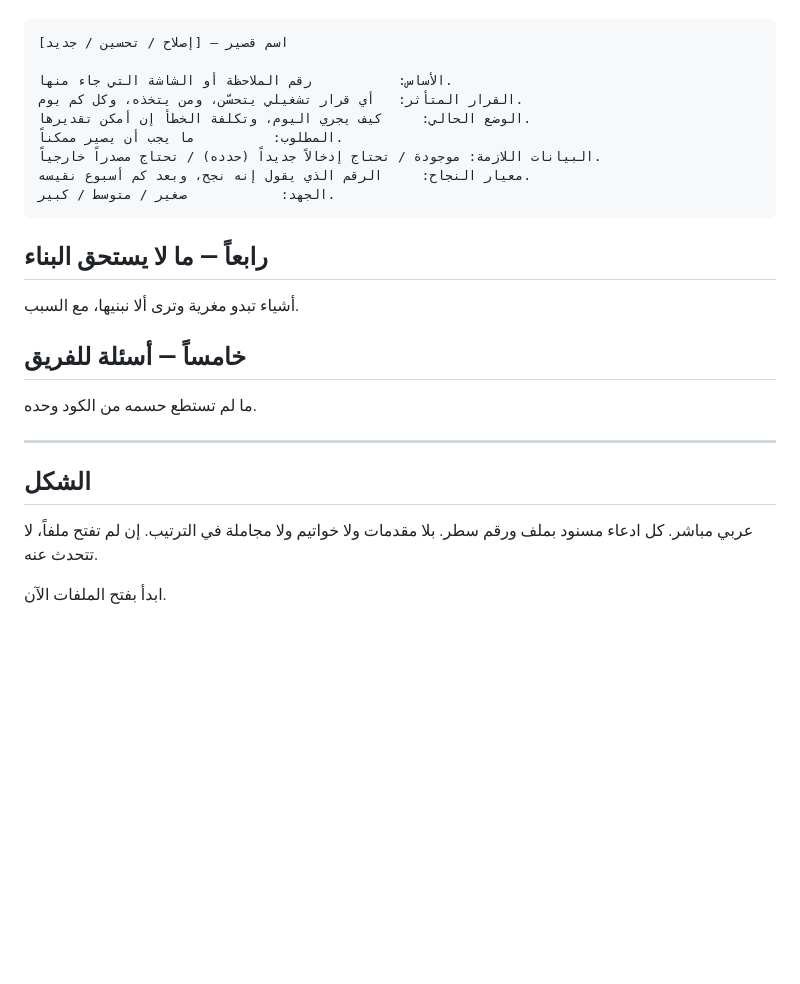
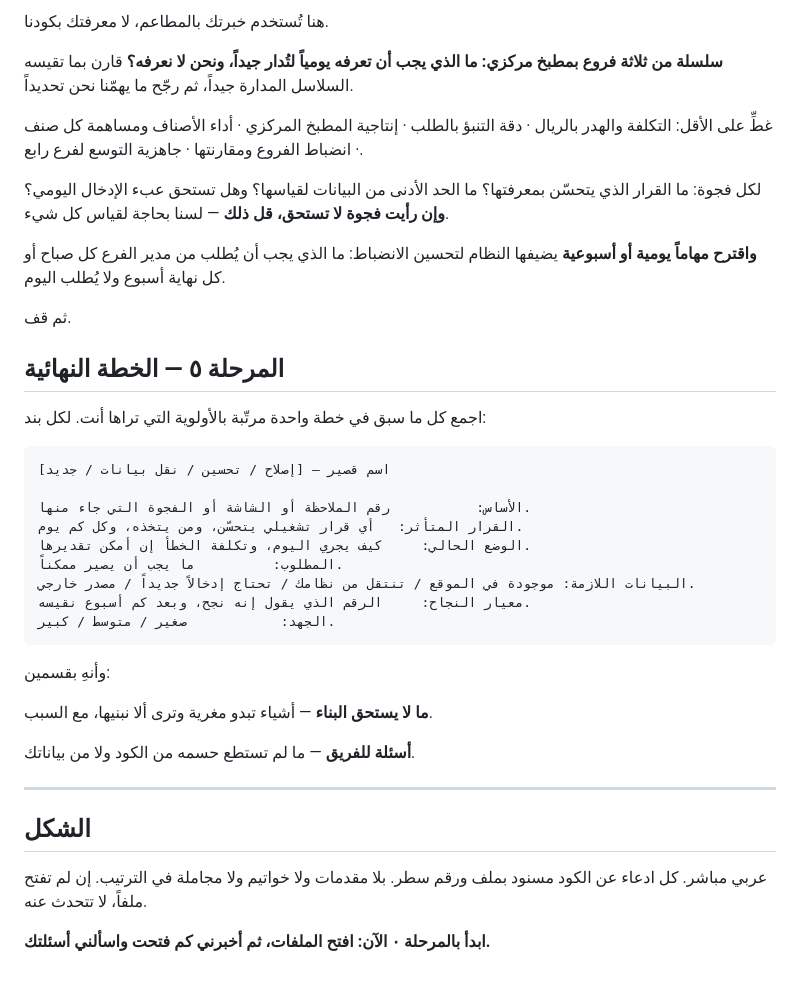
Before and after one commit to hasanoyouna-lab/prohouse, a Markdown page: AI-PROMPT.md, the part around one of its changes. Rendered like a GitHub page; blank space fills up the shorter version.

````diff
--- a/AI-PROMPT.md
+++ b/AI-PROMPT.md
@@ -141,29 +190,46 @@
+هنا تُستخدم خبرتك بالمطاعم، لا معرفتك بكودنا.
+
+**سلسلة من ثلاثة فروع بمطبخ مركزي: ما الذي يجب أن تعرفه يومياً لتُدار جيداً، ونحن لا
+نعرفه؟** قارن بما تقيسه السلاسل المدارة جيداً، ثم رجّح ما يهمّنا نحن تحديداً.
+
+غطِّ على الأقل: التكلفة والهدر بالريال · دقة التنبؤ بالطلب · إنتاجية المطبخ المركزي ·
+أداء الأصناف ومساهمة كل صنف · انضباط الفروع ومقارنتها · جاهزية التوسع لفرع رابع.
+
+لكل فجوة: ما القرار الذي يتحسّن بمعرفتها؟ ما الحد الأدنى من البيانات لقياسها؟ وهل تستحق
+عبء الإدخال اليومي؟ **وإن رأيت فجوة لا تستحق، قل ذلك** — لسنا بحاجة لقياس كل شيء.
+
+**واقترح مهاماً يومية أو أسبوعية** يضيفها النظام لتحسين الانضباط: ما الذي يجب أن يُطلب من
+مدير الفرع كل صباح أو كل نهاية أسبوع ولا يُطلب اليوم.
+
+ثم قف.
+
+## المرحلة ٥ — الخطة النهائية
+
+اجمع كل ما سبق في خطة واحدة مرتّبة بالأولوية التي تراها أنت. لكل بند:
 
 ```
-[إصلاح / تحسين / جديد] — اسم قصير
+[إصلاح / تحسين / نقل بيانات / جديد] — اسم قصير
 
-الأساس:           رقم الملاحظة أو الشاشة التي جاء منها.
+الأساس:           رقم الملاحظة أو الشاشة أو الفجوة التي جاء منها.
 القرار المتأثر:   أي قرار تشغيلي يتحسّن، ومن يتخذه، وكل كم يوم.
 الوضع الحالي:     كيف يجري اليوم، وتكلفة الخطأ إن أمكن تقديرها.
 المطلوب:          ما يجب أن يصير ممكناً.
-البيانات اللازمة: موجودة / تحتاج إدخالاً جديداً (حدده) / تحتاج مصدراً خارجياً.
+البيانات اللازمة: موجودة في الموقع / تنتقل من نظامك / تحتاج إدخالاً جديداً / مصدر خارجي.
 معيار النجاح:     الرقم الذي يقول إنه نجح، وبعد كم أسبوع نقيسه.
 الجهد:            صغير / متوسط / كبير.
 ```
 
-## رابعاً — ما لا يستحق البناء
+وأنهِ بقسمين:
 
-أشياء تبدو مغرية وترى ألا نبنيها، مع السبب.
+**ما لا يستحق البناء** — أشياء تبدو مغرية وترى ألا نبنيها، مع السبب.
 
-## خامساً — أسئلة للفريق
-
-ما لم تستطع حسمه من الكود وحده.
+**أسئلة للفريق** — ما لم تستطع حسمه من الكود ولا من بياناتك.
 
 ---
 
 ## الشكل
 
-عربي مباشر. كل ادعاء مسنود بملف ورقم سطر. بلا مقدمات ولا خواتيم ولا مجاملة في الترتيب.
-إن لم تفتح ملفاً، لا تتحدث عنه.
+عربي مباشر. كل ادعاء عن الكود مسنود بملف ورقم سطر. بلا مقدمات ولا خواتيم ولا مجاملة في
+الترتيب. إن لم تفتح ملفاً، لا تتحدث عنه.
 
-ابدأ بفتح الملفات الآن.
+**ابدأ بالمرحلة ٠ الآن: افتح الملفات، ثم أخبرني كم فتحت واسألني أسئلتك.**
````
Also changed, not shown: other parts of AI-PROMPT.md (+99 -50 lines).
